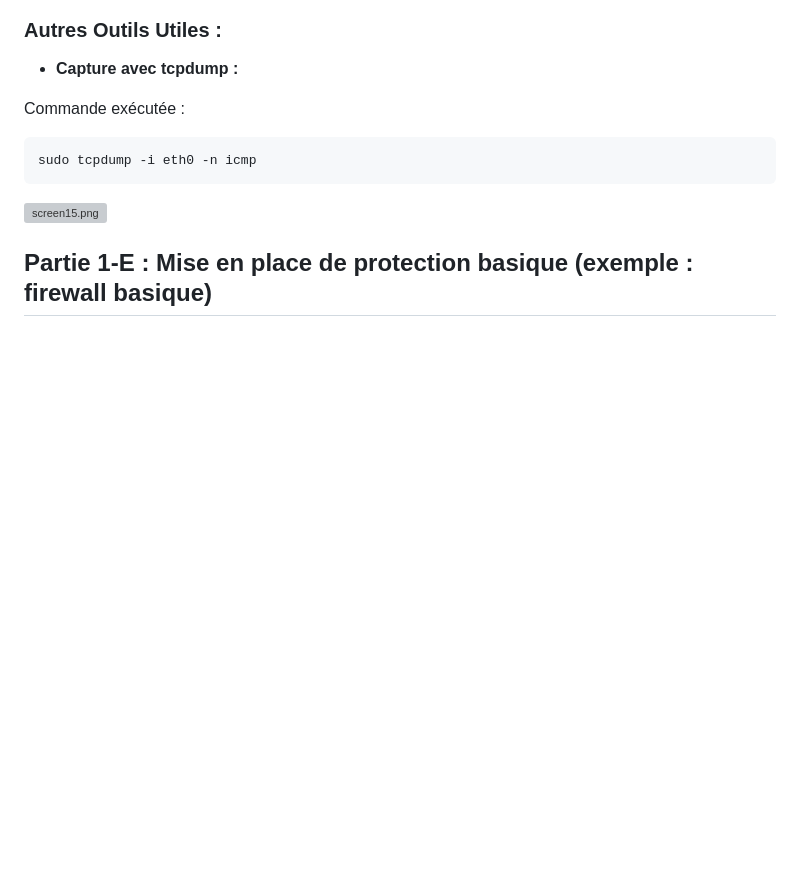
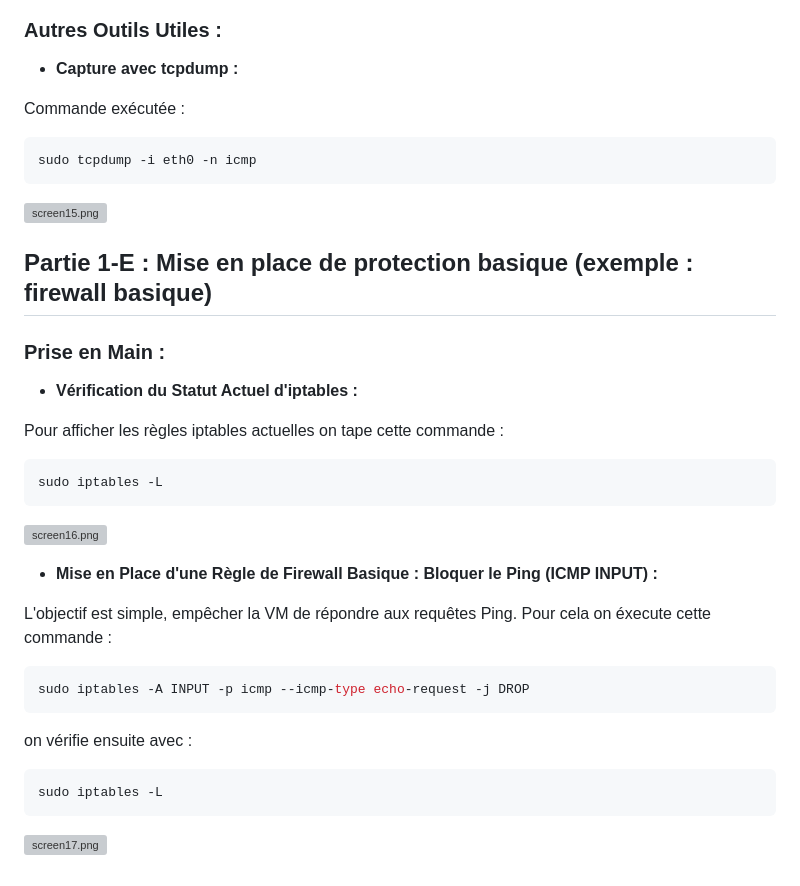
Before and after one commit to Atlas002/SecSI_2025, a Markdown page: Mini-Projet/Lab1/RAPPORT.md, the part around the change. GitHub-like rendering; blank space fills up the shorter version; grey boxes are pictures that could not be loaded.

````diff
--- a/Mini-Projet/Lab1/RAPPORT.md
+++ b/Mini-Projet/Lab1/RAPPORT.md
@@ -146,6 +146,26 @@ sudo tcpdump -i eth0 -n icmp
 ```
 ![screen15.png](./screenshots/screen15.png)
 
+## Partie 1-E : Mise en place de protection basique (exemple : firewall basique)
 
+### Prise en Main :
+- **Vérification du Statut Actuel d'iptables :**
 
-## Partie 1-E : Mise en place de protection basique (exemple : firewall basique)
+Pour afficher les règles iptables actuelles on tape cette commande :
+
+```bash
+sudo iptables -L
+```
+![screen16.png](./screenshots/screen16.png)
+
+- **Mise en Place d'une Règle de Firewall Basique : Bloquer le Ping (ICMP INPUT) :**
+
+L'objectif est simple, empêcher la VM de répondre aux requêtes Ping. Pour cela on éxecute cette commande :
+```bash
+sudo iptables -A INPUT -p icmp --icmp-type echo-request -j DROP
+```
+on vérifie ensuite avec :
+```bash
+sudo iptables -L
+```
+![screen17.png](./screenshots/screen17.png)
````
